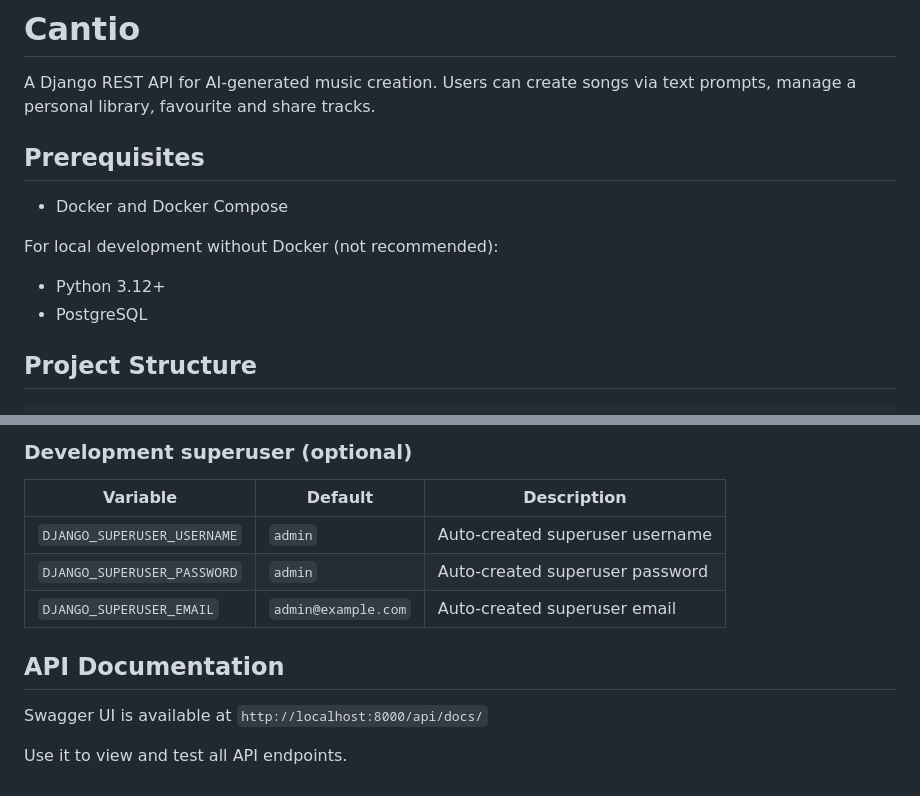
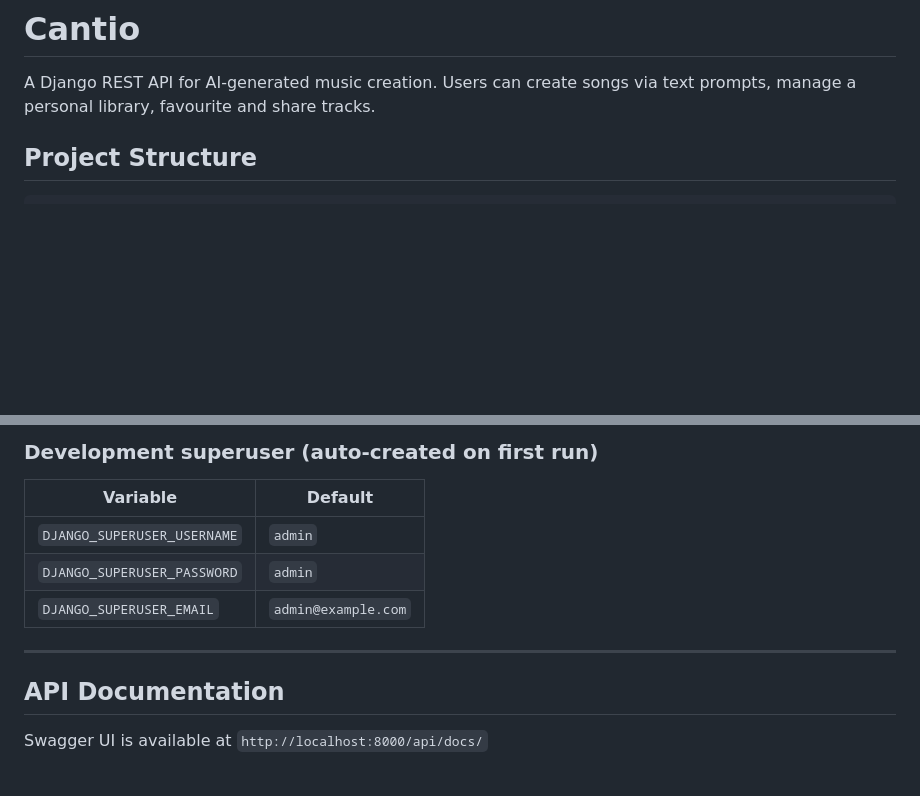
Before and after one commit to uzimpp/Cantio, a Markdown page: README.md, 2 parts joined by grey strips. Rendered like a GitHub page; blank space fills up the shorter version.

````diff
--- a/README.md
+++ b/README.md
@@ -1,15 +1,6 @@
 # Cantio
 
 A Django REST API for AI-generated music creation. Users can create songs via text prompts, manage a personal library, favourite and share tracks.
-
-## Prerequisites
-
-- Docker and Docker Compose
-
-For local development without Docker (not recommended):
-
-- Python 3.12+
-- PostgreSQL
 
 ## Project Structure
 ```
@@ -145,13 +173,13 @@ docker-compose down -v
 
-### Development superuser (optional)
-| Variable | Default | Description |
-|---|---|---|
-| `DJANGO_SUPERUSER_USERNAME` | `admin` | Auto-created superuser username |
-| `DJANGO_SUPERUSER_PASSWORD` | `admin` | Auto-created superuser password |
-| `DJANGO_SUPERUSER_EMAIL` | `admin@example.com` | Auto-created superuser email |
+### Development superuser (auto-created on first run)
+| Variable | Default |
+|---|---|
+| `DJANGO_SUPERUSER_USERNAME` | `admin` |
+| `DJANGO_SUPERUSER_PASSWORD` | `admin` |
+| `DJANGO_SUPERUSER_EMAIL` | `admin@example.com` |
+
+---
 
 ## API Documentation
 
 Swagger UI is available at `http://localhost:8000/api/docs/`
-
-Use it to view and test all API endpoints.
````
Also changed, not shown: other parts of README.md (+110 -73 lines).
